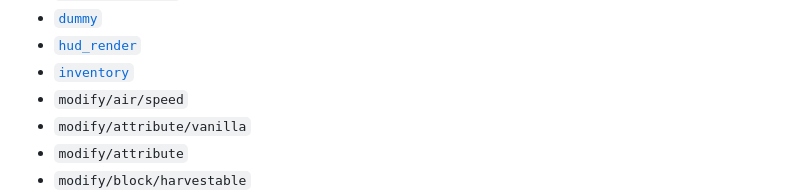
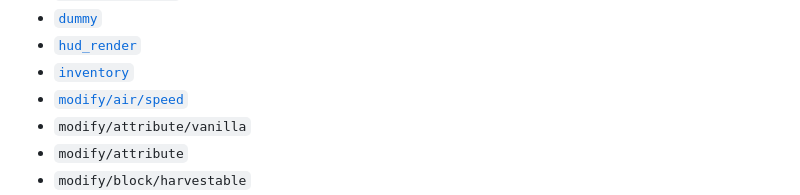
Before and after one commit to eggodocs/neo-apoli, a Markdown page: docs/power/index.md, the part around the change. GitHub-like rendering.

Commit message:
Documented `modify/air/speed` power type

```diff
--- a/docs/power/index.md
+++ b/docs/power/index.md
@@ -48,7 +48,7 @@ Field | Type | Default | Description
 - [`dummy`](types/dummy.md)
 - [`hud_render`](types/hud_render.md)
 - [`inventory`](types/inventory.md)
-- `modify/air/speed`
+- [`modify/air/speed`](types/modify_air_speed.md)
 - `modify/attribute/vanilla`
 - `modify/attribute`
 - `modify/block/harvestable`
```
Also changed, not shown: 1 other file.
